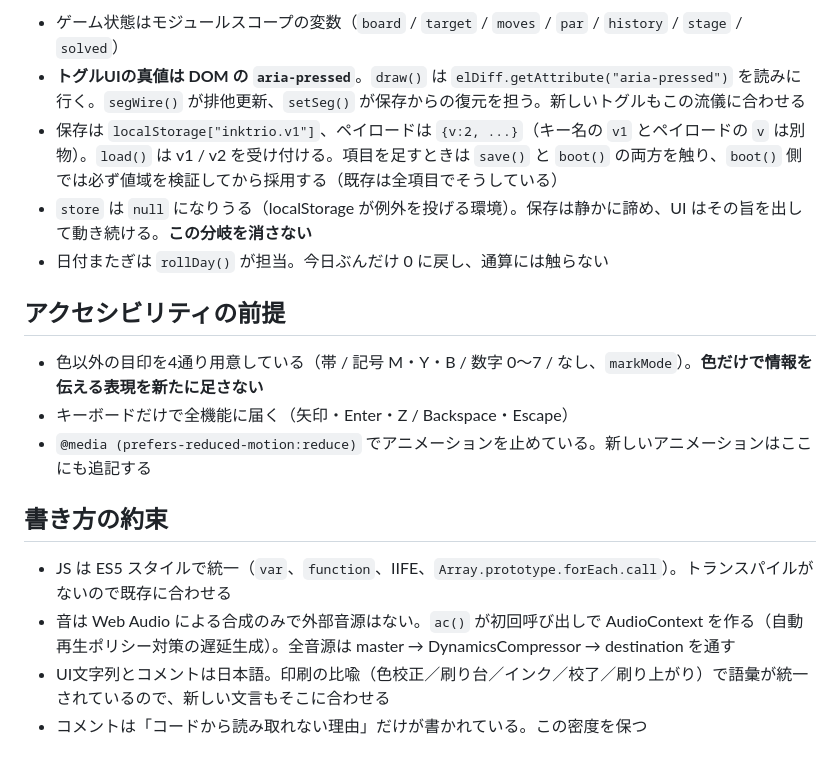
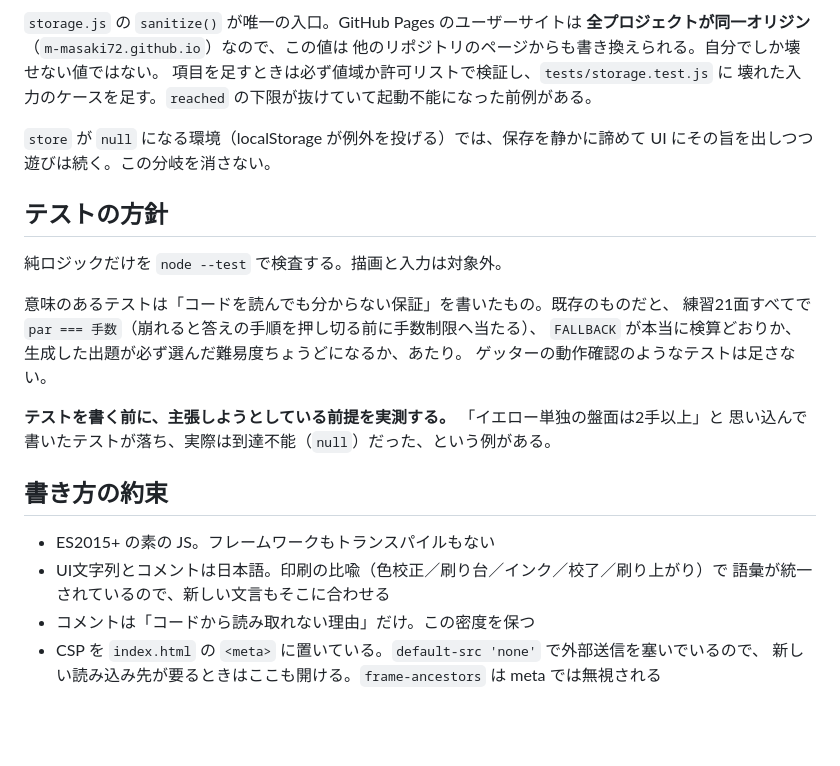
Before and after one commit to m-masaki72/ink-trio, a Markdown page: CLAUDE.md, the part around one of its changes. Rendered like a GitHub page; blank space fills up the shorter version.

```diff
--- a/CLAUDE.md
+++ b/CLAUDE.md
@@ -56,19 +83,30 @@ var DIM = (1 - 0.20/3) * (1 - 0.26);
 
-- ゲーム状態はモジュールスコープの変数（`board` / `target` / `moves` / `par` / `history` / `stage` / `solved`）
-- **トグルUIの真値は DOM の `aria-pressed`**。`draw()` は `elDiff.getAttribute("aria-pressed")` を読みに行く。`segWire()` が排他更新、`setSeg()` が保存からの復元を担う。新しいトグルもこの流儀に合わせる
-- 保存は `localStorage["inktrio.v1"]`、ペイロードは `{v:2, ...}`（キー名の `v1` とペイロードの `v` は別物）。`load()` は v1 / v2 を受け付ける。項目を足すときは `save()` と `boot()` の両方を触り、`boot()` 側では必ず値域を検証してから採用する（既存は全項目でそうしている）
-- `store` は `null` になりうる（localStorage が例外を投げる環境）。保存は静かに諦め、UI はその旨を出して動き続ける。**この分岐を消さない**
-- 日付またぎは `rollDay()` が担当。今日ぶんだけ 0 に戻し、通算には触らない
+`storage.js` の `sanitize()` が唯一の入口。GitHub Pages のユーザーサイトは
+**全プロジェクトが同一オリジン**（`m-masaki72.github.io`）なので、この値は
+他のリポジトリのページからも書き換えられる。自分でしか壊せない値ではない。
+項目を足すときは必ず値域か許可リストで検証し、`tests/storage.test.js` に
+壊れた入力のケースを足す。`reached` の下限が抜けていて起動不能になった前例がある。
 
-## アクセシビリティの前提
+`store` が `null` になる環境（localStorage が例外を投げる）では、保存を静かに諦めて
+UI にその旨を出しつつ遊びは続く。この分岐を消さない。
 
-- 色以外の目印を4通り用意している（帯 / 記号 M・Y・B / 数字 0〜7 / なし、`markMode`）。**色だけで情報を伝える表現を新たに足さない**
-- キーボードだけで全機能に届く（矢印・Enter・Z / Backspace・Escape）
-- `@media (prefers-reduced-motion:reduce)` でアニメーションを止めている。新しいアニメーションはここにも追記する
+## テストの方針
+
+純ロジックだけを `node --test` で検査する。描画と入力は対象外。
+
+意味のあるテストは「コードを読んでも分からない保証」を書いたもの。既存のものだと、
+練習21面すべてで `par === 手数`（崩れると答えの手順を押し切る前に手数制限へ当たる）、
+`FALLBACK` が本当に検算どおりか、生成した出題が必ず選んだ難易度ちょうどになるか、あたり。
+ゲッターの動作確認のようなテストは足さない。
+
+**テストを書く前に、主張しようとしている前提を実測する。** 「イエロー単独の盤面は2手以上」と
+思い込んで書いたテストが落ち、実際は到達不能（`null`）だった、という例がある。
 
 ## 書き方の約束
 
-- JS は ES5 スタイルで統一（`var`、`function`、IIFE、`Array.prototype.forEach.call`）。トランスパイルがないので既存に合わせる
-- 音は Web Audio による合成のみで外部音源はない。`ac()` が初回呼び出しで AudioContext を作る（自動再生ポリシー対策の遅延生成）。全音源は master → DynamicsCompressor → destination を通す
-- UI文字列とコメントは日本語。印刷の比喩（色校正／刷り台／インク／校了／刷り上がり）で語彙が統一されているので、新しい文言もそこに合わせる
-- コメントは「コードから読み取れない理由」だけが書かれている。この密度を保つ
+- ES2015+ の素の JS。フレームワークもトランスパイルもない
+- UI文字列とコメントは日本語。印刷の比喩（色校正／刷り台／インク／校了／刷り上がり）で
+  語彙が統一されているので、新しい文言もそこに合わせる
+- コメントは「コードから読み取れない理由」だけ。この密度を保つ
+- CSP を `index.html` の `<meta>` に置いている。`default-src 'none'` で外部送信を塞いでいるので、
+  新しい読み込み先が要るときはここも開ける。`frame-ancestors` は meta では無視される
```
Also changed, not shown: other parts of CLAUDE.md (+54 -27 lines), README.md (+30 -2 lines).
